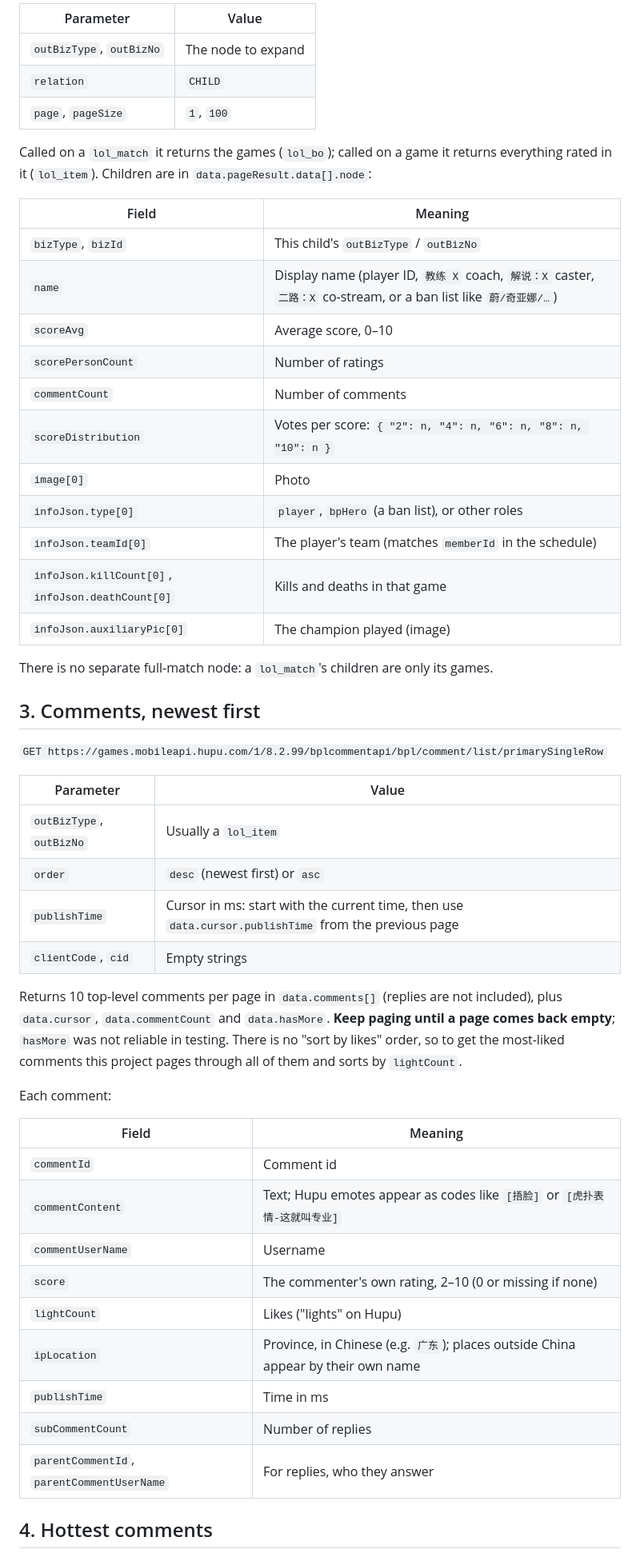
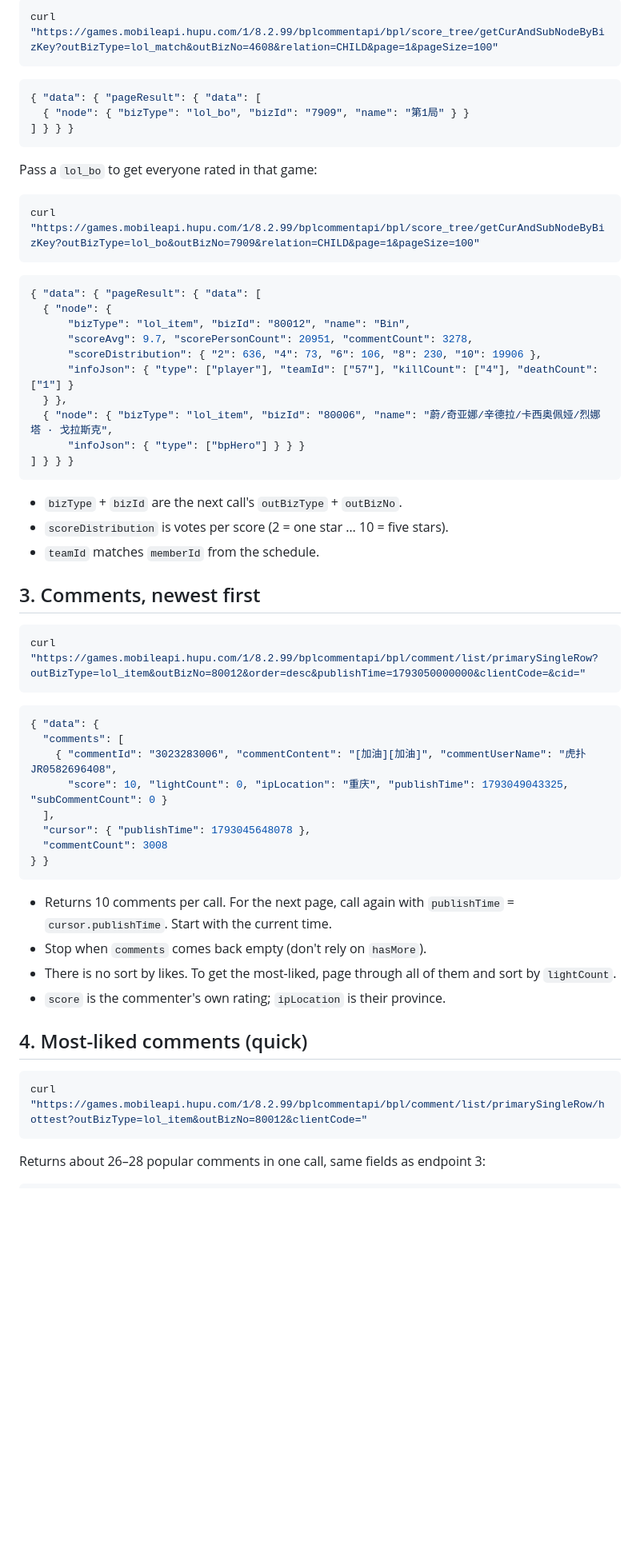
Before and after one commit to Raynasty66/hupu-lol-ratings, a Markdown page: HUPU_API.md, the part around one of its changes. Shown at 80% size. Rendered like a GitHub page; blank space fills up the shorter version.

Commit message:
Rewrite API doc: terms, copy-paste calls and real responses for each endpoint

````diff
--- a/HUPU_API.md
+++ b/HUPU_API.md
@@ -58,54 +52,64 @@ Returns roughly two months of matches nested by day. Each match object has:
 
-| Parameter | Value |
-|---|---|
-| `outBizType`, `outBizNo` | The node to expand |
-| `relation` | `CHILD` |
-| `page`, `pageSize` | `1`, `100` |
+```bash
+curl "https://games.mobileapi.hupu.com/1/8.2.99/bplcommentapi/bpl/score_tree/getCurAndSubNodeByBizKey?outBizType=lol_match&outBizNo=4608&relation=CHILD&page=1&pageSize=100"
+```
 
-Called on a `lol_match` it returns the games (`lol_bo`); called on a game it returns everything rated in it (`lol_item`). Children are in `data.pageResult.data[].node`:
+```json
+{ "data": { "pageResult": { "data": [
+  { "node": { "bizType": "lol_bo", "bizId": "7909", "name": "第1局" } }
+] } } }
+```
 
-| Field | Meaning |
-|---|---|
-| `bizType`, `bizId` | This child's `outBizType` / `outBizNo` |
-| `name` | Display name (player ID, `教练 X` coach, `解说：X` caster, `二路：X` co-stream, or a ban list like `蔚/奇亚娜/…`) |
-| `scoreAvg` | Average score, 0–10 |
-| `scorePersonCount` | Number of ratings |
-| `commentCount` | Number of comments |
-| `scoreDistribution` | Votes per score: `{ "2": n, "4": n, "6": n, "8": n, "10": n }` |
-| `image[0]` | Photo |
-| `infoJson.type[0]` | `player`, `bpHero` (a ban list), or other roles |
-| `infoJson.teamId[0]` | The player's team (matches `memberId` in the schedule) |
-| `infoJson.killCount[0]`, `infoJson.deathCount[0]` | Kills and deaths in that game |
-| `infoJson.auxiliaryPic[0]` | The champion played (image) |
+Pass a `lol_bo` to get everyone rated in that game:
 
-There is no separate full-match node: a `lol_match`'s children are only its games.
+```bash
+curl "https://games.mobileapi.hupu.com/1/8.2.99/bplcommentapi/bpl/score_tree/getCurAndSubNodeByBizKey?outBizType=lol_bo&outBizNo=7909&relation=CHILD&page=1&pageSize=100"
+```
+
+```json
+{ "data": { "pageResult": { "data": [
+  { "node": {
+      "bizType": "lol_item", "bizId": "80012", "name": "Bin",
+      "scoreAvg": 9.7, "scorePersonCount": 20951, "commentCount": 3278,
+      "scoreDistribution": { "2": 636, "4": 73, "6": 106, "8": 230, "10": 19906 },
+      "infoJson": { "type": ["player"], "teamId": ["57"], "killCount": ["4"], "deathCount": ["1"] }
+  } },
+  { "node": { "bizType": "lol_item", "bizId": "80006", "name": "蔚/奇亚娜/辛德拉/卡西奥佩娅/烈娜塔 · 戈拉斯克",
+      "infoJson": { "type": ["bpHero"] } } }
+] } } }
+```
+
+- `bizType` + `bizId` are the next call's `outBizType` + `outBizNo`.
+- `scoreDistribution` is votes per score (2 = one star … 10 = five stars).
+- `teamId` matches `memberId` from the schedule.
 
 ## 3. Comments, newest first
 
-`GET https://games.mobileapi.hupu.com/1/8.2.99/bplcommentapi/bpl/comment/list/primarySingleRow`
+```bash
+curl "https://games.mobileapi.hupu.com/1/8.2.99/bplcommentapi/bpl/comment/list/primarySingleRow?outBizType=lol_item&outBizNo=80012&order=desc&publishTime=1793050000000&clientCode=&cid="
+```
 
-| Parameter | Value |
-|---|---|
-| `outBizType`, `outBizNo` | Usually a `lol_item` |
-| `order` | `desc` (newest first) or `asc` |
-| `publishTime` | Cursor in ms: start with the current time, then use `data.cursor.publishTime` from the previous page |
-| `clientCode`, `cid` | Empty strings |
+```json
+{ "data": {
+  "comments": [
+    { "commentId": "3023283006", "commentContent": "[加油][加油]", "commentUserName": "虎扑JR0582696408",
+      "score": 10, "lightCount": 0, "ipLocation": "重庆", "publishTime": 1793049043325, "subCommentCount": 0 }
+  ],
+  "cursor": { "publishTime": 1793045648078 },
+  "commentCount": 3008
+} }
+```
 
-Returns 10 top-level comments per page in `data.comments[]` (replies are not included), plus `data.cursor`, `data.commentCount` and `data.hasMore`. **Keep paging until a page comes back empty**; `hasMore` was not reliable in testing. There is no "sort by likes" order, so to get the most-liked comments this project pages through all of them and sorts by `lightCount`.
+- Returns 10 comments per call. For the next page, call again with `publishTime` = `cursor.publishTime`. Start with the current time.
+- Stop when `comments` comes back empty (don't rely on `hasMore`).
+- There is no sort by likes. To get the most-liked, page through all of them and sort by `lightCount`.
+- `score` is the commenter's own rating; `ipLocation` is their province.
 
-Each comment:
+## 4. Most-liked comments (quick)
 
-| Field | Meaning |
-|---|---|
-| `commentId` | Comment id |
-| `commentContent` | Text; Hupu emotes appear as codes like `[捂脸]` or `[虎扑表情-这就叫专业]` |
-| `commentUserName` | Username |
-| `score` | The commenter's own rating, 2–10 (0 or missing if none) |
-| `lightCount` | Likes ("lights" on Hupu) |
-| `ipLocation` | Province, in Chinese (e.g. `广东`); places outside China appear by their own name |
-| `publishTime` | Time in ms |
-| `subCommentCount` | Number of replies |
-| `parentCommentId`, `parentCommentUserName` | For replies, who they answer |
+```bash
+curl "https://games.mobileapi.hupu.com/1/8.2.99/bplcommentapi/bpl/comment/list/primarySingleRow/hottest?outBizType=lol_item&outBizNo=80012&clientCode="
+```
 
-## 4. Hottest comments
+Returns about 26–28 popular comments in one call, same fields as endpoint 3:
 
````
Also changed, not shown: other parts of HUPU_API.md (+79 -74 lines).
